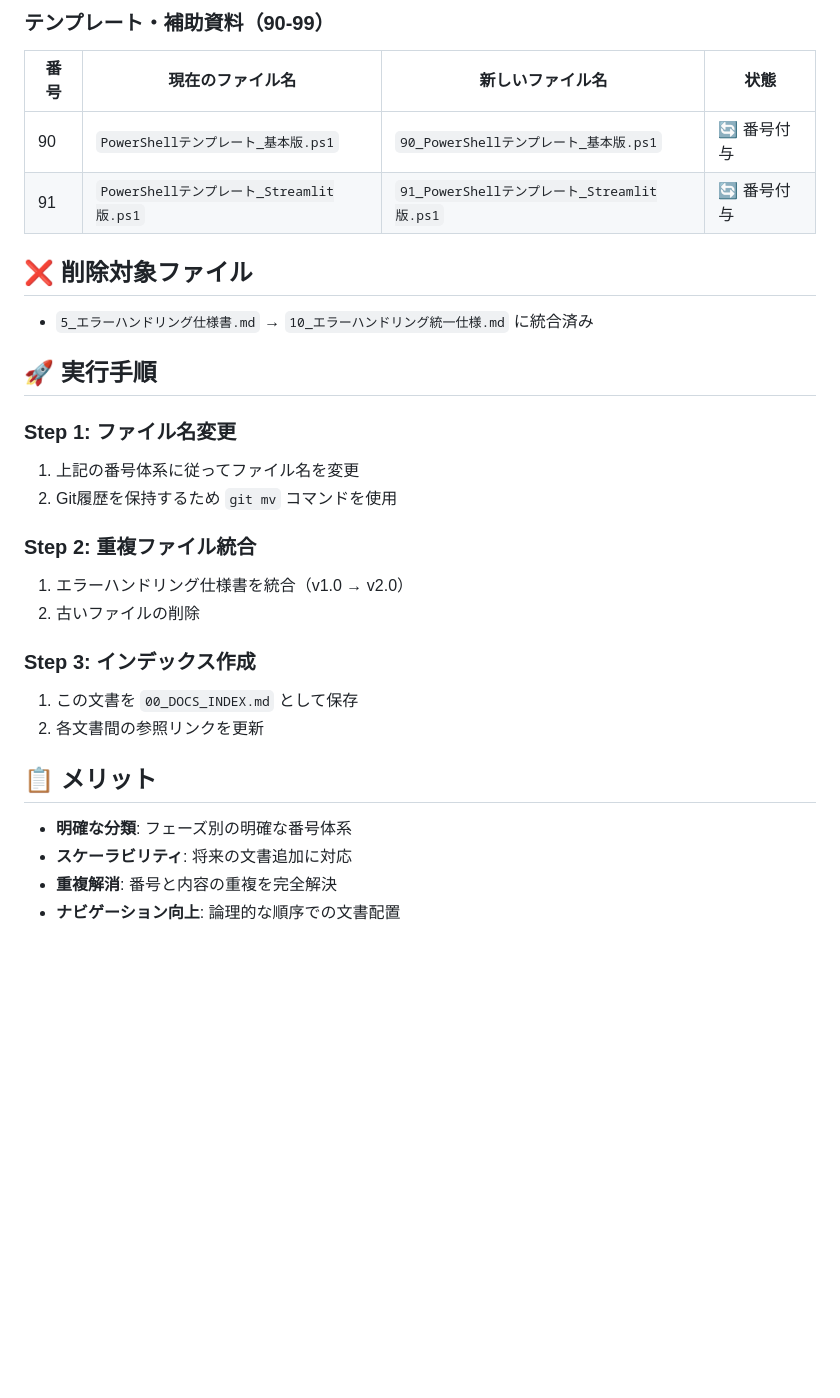
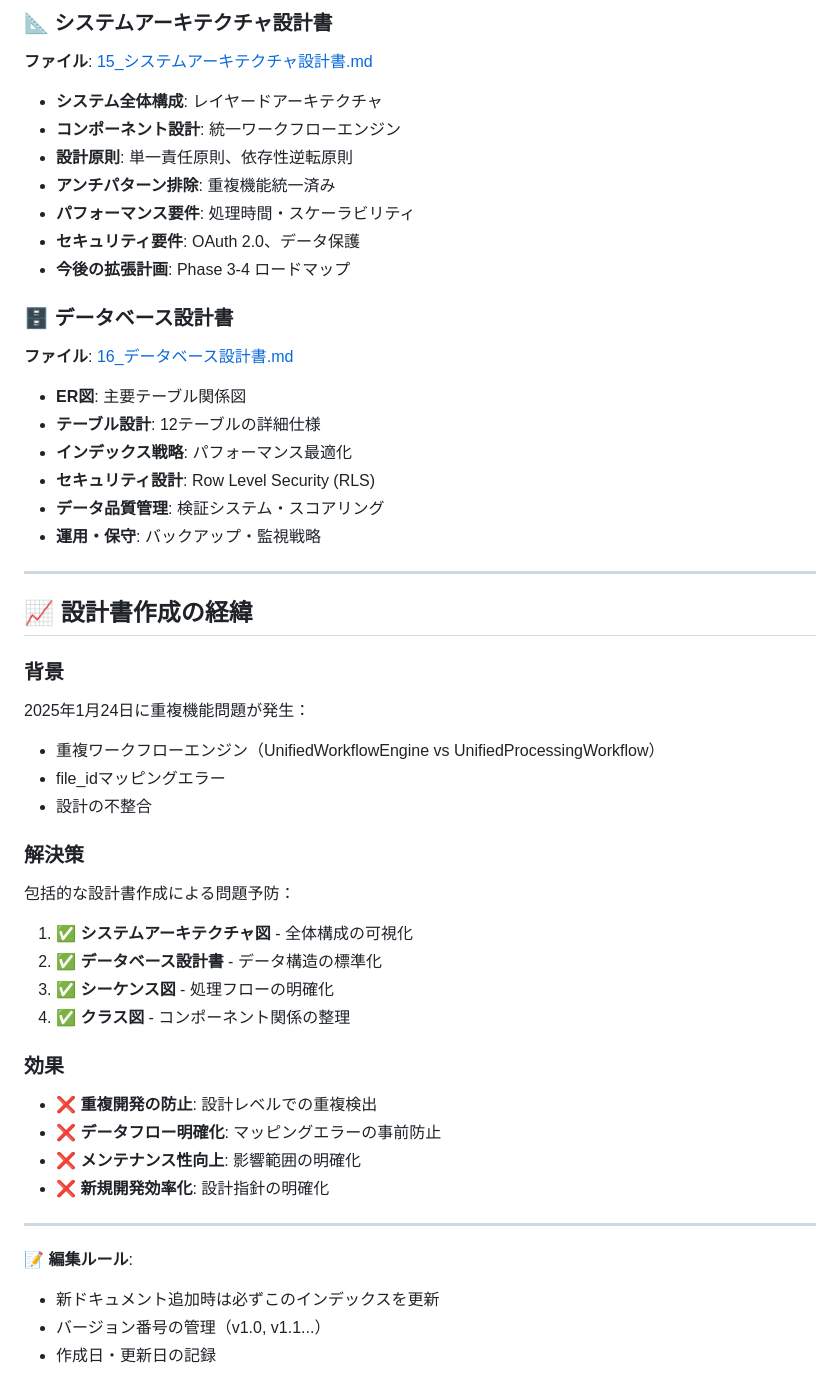
Before and after one commit to gucchon001/invoice-processing-system, a Markdown page: docs/00_DOCS_INDEX.md, the part around one of its changes. Drawn GitHub-style; blank space fills up the shorter version.

```diff
--- a/docs/00_DOCS_INDEX.md
+++ b/docs/00_DOCS_INDEX.md
@@ -53,29 +45,51 @@
 
-### **テンプレート・補助資料（90-99）**
-| 番号 | 現在のファイル名 | 新しいファイル名 | 状態 |
-|------|----------------|-----------------|------|
-| 90 | `PowerShellテンプレート_基本版.ps1` | `90_PowerShellテンプレート_基本版.ps1` | 🔄 番号付与 |
-| 91 | `PowerShellテンプレート_Streamlit版.ps1` | `91_PowerShellテンプレート_Streamlit版.ps1` | 🔄 番号付与 |
+### **📐 システムアーキテクチャ設計書**
+**ファイル**: [15_システムアーキテクチャ設計書.md](15_システムアーキテクチャ設計書.md)
 
-## ❌ 削除対象ファイル
-- `5_エラーハンドリング仕様書.md` → `10_エラーハンドリング統一仕様.md` に統合済み
+- **システム全体構成**: レイヤードアーキテクチャ
+- **コンポーネント設計**: 統一ワークフローエンジン
+- **設計原則**: 単一責任原則、依存性逆転原則
+- **アンチパターン排除**: 重複機能統一済み
+- **パフォーマンス要件**: 処理時間・スケーラビリティ
+- **セキュリティ要件**: OAuth 2.0、データ保護
+- **今後の拡張計画**: Phase 3-4 ロードマップ
 
-## 🚀 実行手順
+### **🗄️ データベース設計書**
+**ファイル**: [16_データベース設計書.md](16_データベース設計書.md)
 
-### Step 1: ファイル名変更
-1. 上記の番号体系に従ってファイル名を変更
-2. Git履歴を保持するため `git mv` コマンドを使用
+- **ER図**: 主要テーブル関係図
+- **テーブル設計**: 12テーブルの詳細仕様
+- **インデックス戦略**: パフォーマンス最適化
+- **セキュリティ設計**: Row Level Security (RLS)
+- **データ品質管理**: 検証システム・スコアリング
+- **運用・保守**: バックアップ・監視戦略
 
-### Step 2: 重複ファイル統合
-1. エラーハンドリング仕様書を統合（v1.0 → v2.0）
-2. 古いファイルの削除
+---
 
-### Step 3: インデックス作成
-1. この文書を `00_DOCS_INDEX.md` として保存
-2. 各文書間の参照リンクを更新
+## 📈 **設計書作成の経緯**
 
-## 📋 メリット
-- **明確な分類**: フェーズ別の明確な番号体系
-- **スケーラビリティ**: 将来の文書追加に対応
-- **重複解消**: 番号と内容の重複を完全解決
-- **ナビゲーション向上**: 論理的な順序での文書配置
+### **背景**
+2025年1月24日に重複機能問題が発生：
+- 重複ワークフローエンジン（UnifiedWorkflowEngine vs UnifiedProcessingWorkflow）
+- file_idマッピングエラー
+- 設計の不整合
+
+### **解決策**
+包括的な設計書作成による問題予防：
+1. ✅ **システムアーキテクチャ図** - 全体構成の可視化
+2. ✅ **データベース設計書** - データ構造の標準化
+3. ✅ **シーケンス図** - 処理フローの明確化
+4. ✅ **クラス図** - コンポーネント関係の整理
+
+### **効果**
+- ❌ **重複開発の防止**: 設計レベルでの重複検出
+- ❌ **データフロー明確化**: マッピングエラーの事前防止
+- ❌ **メンテナンス性向上**: 影響範囲の明確化
+- ❌ **新規開発効率化**: 設計指針の明確化
+
+---
+
+**📝 編集ルール**:
+- 新ドキュメント追加時は必ずこのインデックスを更新
+- バージョン番号の管理（v1.0, v1.1...）
+- 作成日・更新日の記録
```
Also changed, not shown: other parts of docs/00_DOCS_INDEX.md (+34 -42 lines), docs/15_システムアーキテクチャ設計書.md (added, +164 -0 lines), docs/16_データベース設計書.md (added, +279 -0 lines).
